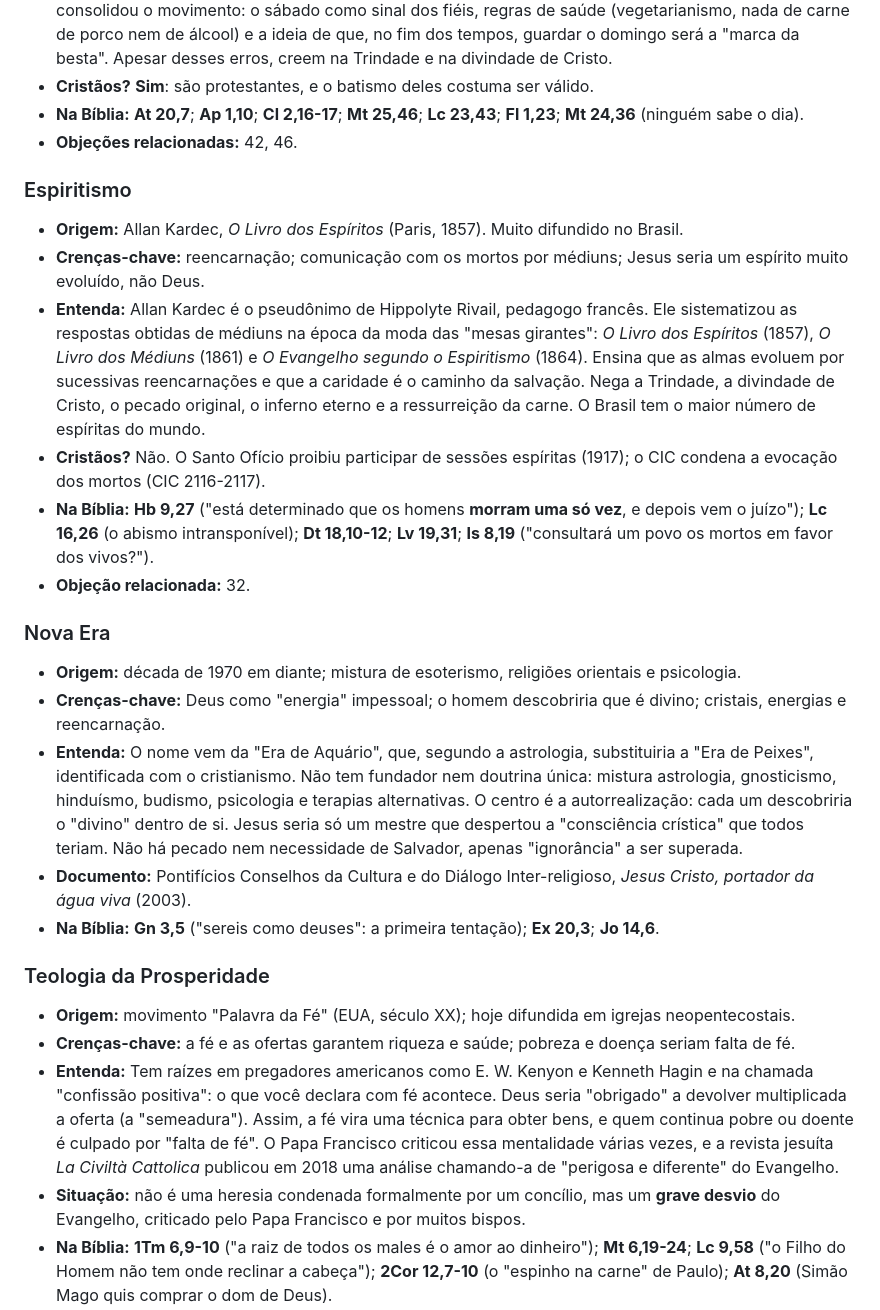
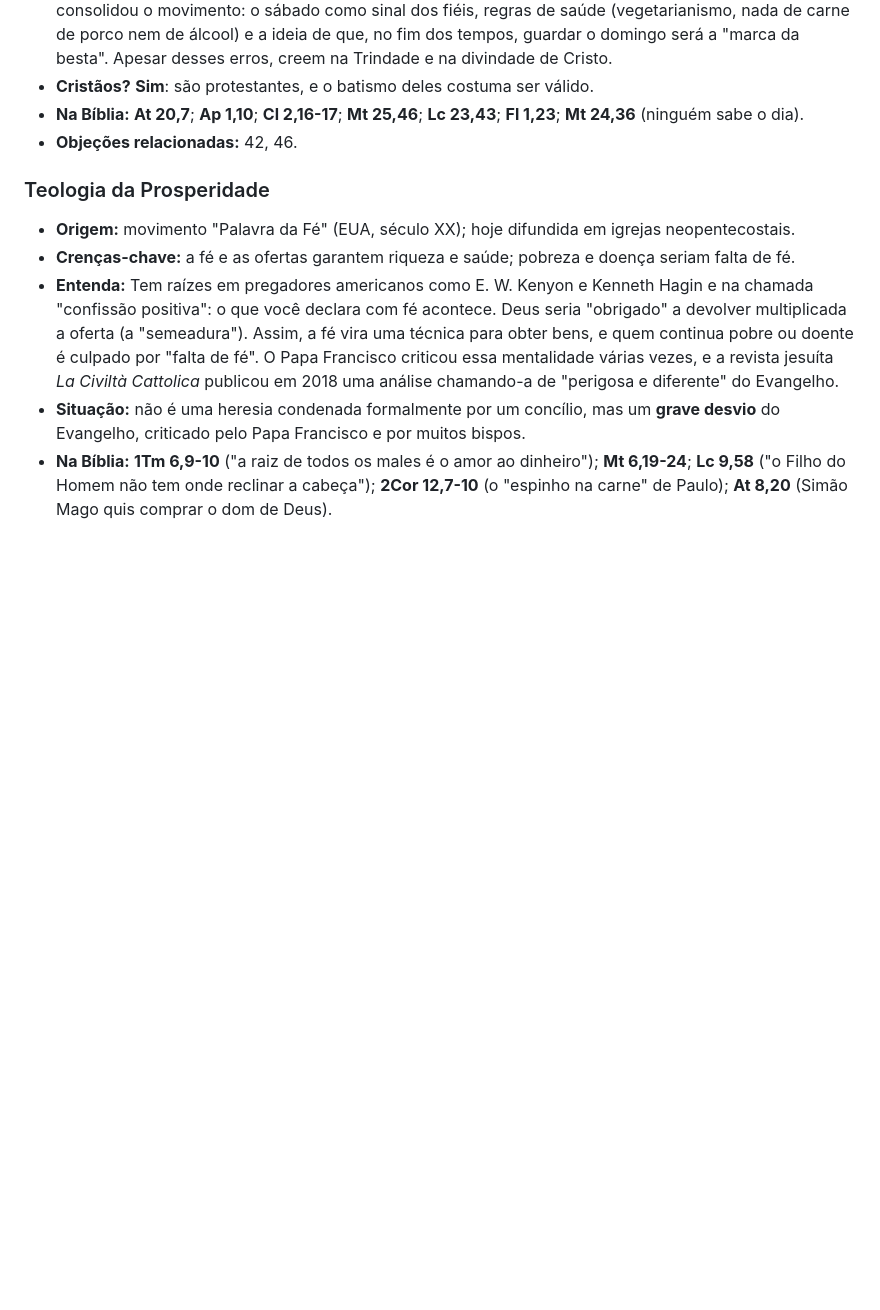
Before and after one commit to GabrielManchini8/claude-workspace, a Markdown page: apologetica/heresias.md, the part around the change. Rendered like a GitHub page; blank space fills up the shorter version.

```diff
--- a/apologetica/heresias.md
+++ b/apologetica/heresias.md
@@ -259,21 +259,6 @@
 - **Na Bíblia:** **At 20,7**; **Ap 1,10**; **Cl 2,16-17**; **Mt 25,46**; **Lc 23,43**; **Fl 1,23**; **Mt 24,36** (ninguém sabe o dia).
 - **Objeções relacionadas:** 42, 46.
 
-### Espiritismo
-- **Origem:** Allan Kardec, *O Livro dos Espíritos* (Paris, 1857). Muito difundido no Brasil.
-- **Crenças-chave:** reencarnação; comunicação com os mortos por médiuns; Jesus seria um espírito muito evoluído, não Deus.
-- **Entenda:** Allan Kardec é o pseudônimo de Hippolyte Rivail, pedagogo francês. Ele sistematizou as respostas obtidas de médiuns na época da moda das "mesas girantes": *O Livro dos Espíritos* (1857), *O Livro dos Médiuns* (1861) e *O Evangelho segundo o Espiritismo* (1864). Ensina que as almas evoluem por sucessivas reencarnações e que a caridade é o caminho da salvação. Nega a Trindade, a divindade de Cristo, o pecado original, o inferno eterno e a ressurreição da carne. O Brasil tem o maior número de espíritas do mundo.
-- **Cristãos?** Não. O Santo Ofício proibiu participar de sessões espíritas (1917); o CIC condena a evocação dos mortos (CIC 2116-2117).
-- **Na Bíblia:** **Hb 9,27** ("está determinado que os homens **morram uma só vez**, e depois vem o juízo"); **Lc 16,26** (o abismo intransponível); **Dt 18,10-12**; **Lv 19,31**; **Is 8,19** ("consultará um povo os mortos em favor dos vivos?").
-- **Objeção relacionada:** 32.
-
-### Nova Era
-- **Origem:** década de 1970 em diante; mistura de esoterismo, religiões orientais e psicologia.
-- **Crenças-chave:** Deus como "energia" impessoal; o homem descobriria que é divino; cristais, energias e reencarnação.
-- **Entenda:** O nome vem da "Era de Aquário", que, segundo a astrologia, substituiria a "Era de Peixes", identificada com o cristianismo. Não tem fundador nem doutrina única: mistura astrologia, gnosticismo, hinduísmo, budismo, psicologia e terapias alternativas. O centro é a autorrealização: cada um descobriria o "divino" dentro de si. Jesus seria só um mestre que despertou a "consciência crística" que todos teriam. Não há pecado nem necessidade de Salvador, apenas "ignorância" a ser superada.
-- **Documento:** Pontifícios Conselhos da Cultura e do Diálogo Inter-religioso, *Jesus Cristo, portador da água viva* (2003).
-- **Na Bíblia:** **Gn 3,5** ("sereis como deuses": a primeira tentação); **Ex 20,3**; **Jo 14,6**.
-
 ### Teologia da Prosperidade
 - **Origem:** movimento "Palavra da Fé" (EUA, século XX); hoje difundida em igrejas neopentecostais.
 - **Crenças-chave:** a fé e as ofertas garantem riqueza e saúde; pobreza e doença seriam falta de fé.
```
Also changed, not shown: apologetica/missa.md (added, +113 -0 lines), apologetica/religioes.md (added, +151 -0 lines).
